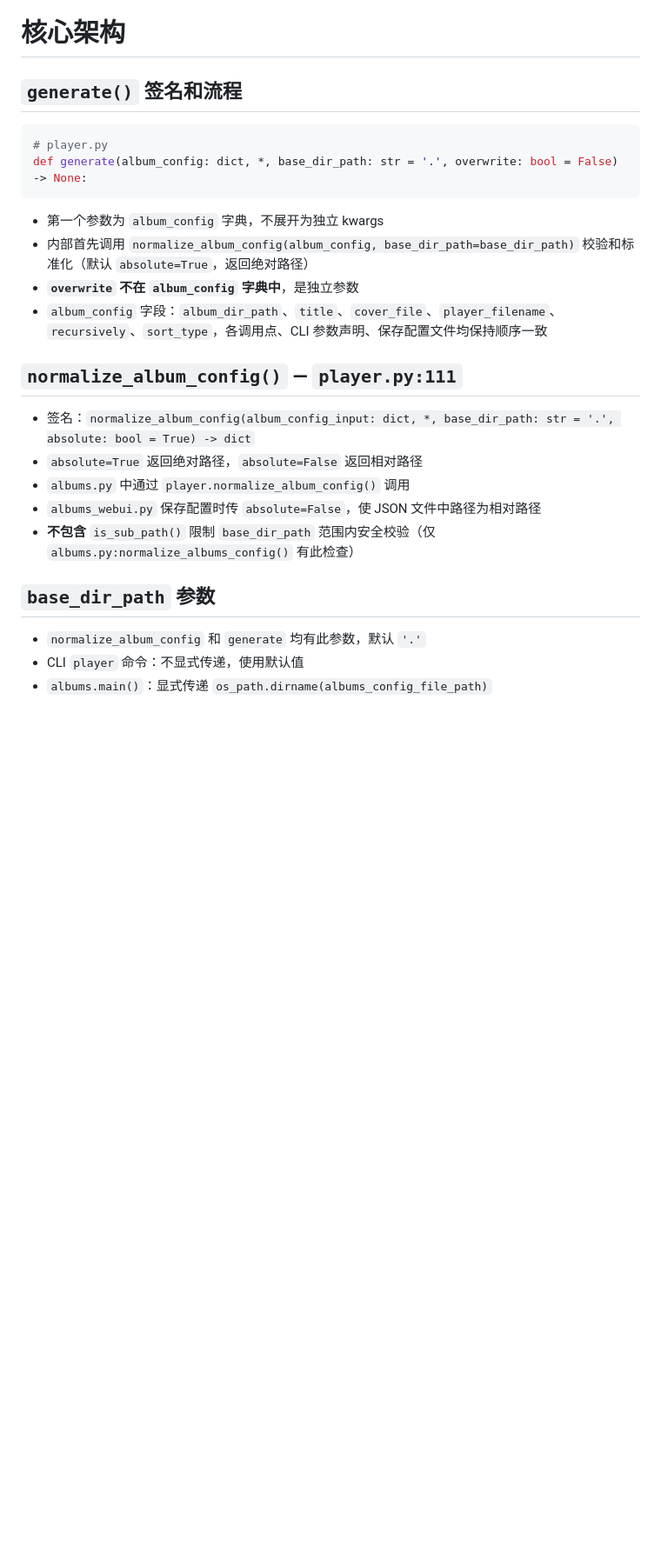
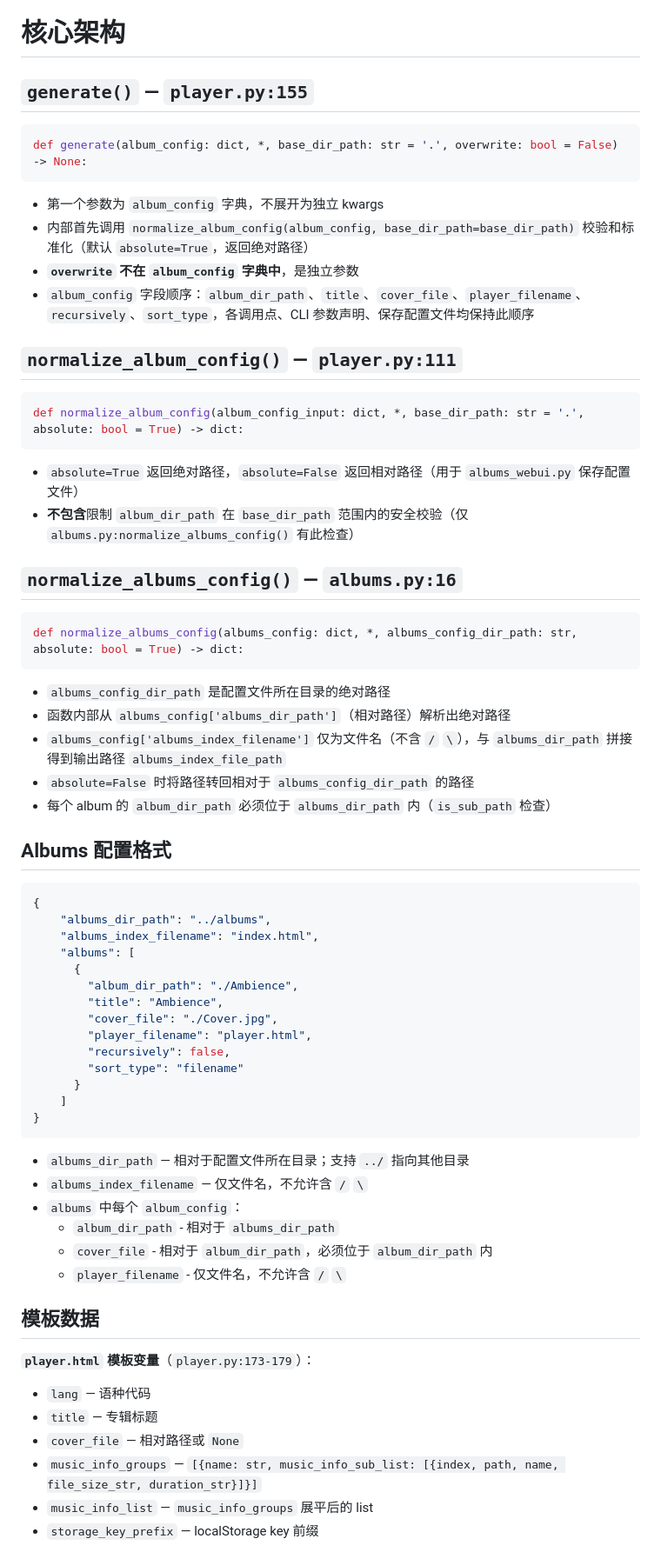
Before and after one commit to Phuker/phuker-music, a Markdown page: AGENTS.md, the part around one of its changes. Shown at 87% size. GitHub-like rendering; blank space fills up the shorter version.

Commit message:
docs: update AGENTS.md

````diff
--- a/AGENTS.md
+++ b/AGENTS.md
@@ -26,28 +26,72 @@ make build                            # 构建 wheel 和 sdist（需 uv/uvx）
 
 # 核心架构
 
-## `generate()` 签名和流程
+## `generate()` — `player.py:155`
 
 ```python
-# player.py
 def generate(album_config: dict, *, base_dir_path: str = '.', overwrite: bool = False) -> None:
 ```
 
 - 第一个参数为 `album_config` 字典，不展开为独立 kwargs
 - 内部首先调用 `normalize_album_config(album_config, base_dir_path=base_dir_path)` 校验和标准化（默认 `absolute=True`，返回绝对路径）
 - **`overwrite` 不在 `album_config` 字典中**，是独立参数
-- `album_config` 字段：`album_dir_path`、`title`、`cover_file`、`player_filename`、`recursively`、`sort_type`，各调用点、CLI 参数声明、保存配置文件均保持顺序一致
+- `album_config` 字段顺序：`album_dir_path`、`title`、`cover_file`、`player_filename`、`recursively`、`sort_type`，各调用点、CLI 参数声明、保存配置文件均保持此顺序
 
 ## `normalize_album_config()` — `player.py:111`
 
-- 签名：`normalize_album_config(album_config_input: dict, *, base_dir_path: str = '.', absolute: bool = True) -> dict`
-- `absolute=True` 返回绝对路径，`absolute=False` 返回相对路径
-- `albums.py` 中通过 `player.normalize_album_config()` 调用
-- `albums_webui.py` 保存配置时传 `absolute=False`，使 JSON 文件中路径为相对路径
-- **不包含** `is_sub_path()` 限制 `base_dir_path` 范围内安全校验（仅 `albums.py:normalize_albums_config()` 有此检查）
+```python
+def normalize_album_config(album_config_input: dict, *, base_dir_path: str = '.', absolute: bool = True) -> dict:
+```
 
-## `base_dir_path` 参数
+- `absolute=True` 返回绝对路径，`absolute=False` 返回相对路径（用于 `albums_webui.py` 保存配置文件）
+- **不包含**限制 `album_dir_path` 在 `base_dir_path` 范围内的安全校验（仅 `albums.py:normalize_albums_config()` 有此检查）
 
-- `normalize_album_config` 和 `generate` 均有此参数，默认 `'.'`
-- CLI `player` 命令：不显式传递，使用默认值
-- `albums.main()`：显式传递 `os_path.dirname(albums_config_file_path)`
+## `normalize_albums_config()` — `albums.py:16`
+
+```python
+def normalize_albums_config(albums_config: dict, *, albums_config_dir_path: str, absolute: bool = True) -> dict:
+```
+
+- `albums_config_dir_path` 是配置文件所在目录的绝对路径
+- 函数内部从 `albums_config['albums_dir_path']`（相对路径）解析出绝对路径
+- `albums_config['albums_index_filename']` 仅为文件名（不含 `/` `\`），与 `albums_dir_path` 拼接得到输出路径 `albums_index_file_path`
+- `absolute=False` 时将路径转回相对于 `albums_config_dir_path` 的路径
+- 每个 album 的 `album_dir_path` 必须位于 `albums_dir_path` 内（`is_sub_path` 检查）
+
+## Albums 配置格式
+
+```json
+{
+    "albums_dir_path": "../albums",
+    "albums_index_filename": "index.html",
+    "albums": [
+      {
+        "album_dir_path": "./Ambience",
+        "title": "Ambience",
+        "cover_file": "./Cover.jpg",
+        "player_filename": "player.html",
+        "recursively": false,
+        "sort_type": "filename"
+      }
+    ]
+}
+```
+
+- `albums_dir_path` — 相对于配置文件所在目录；支持 `../` 指向其他目录
+- `albums_index_filename` — 仅文件名，不允许含 `/` `\`
+- `albums` 中每个 `album_config`：
+  - `album_dir_path` - 相对于 `albums_dir_path`
+  - `cover_file` - 相对于 `album_dir_path`，必须位于 `album_dir_path` 内
+  - `player_filename` - 仅文件名，不允许含 `/` `\`
+
+## 模板数据
+
+**`player.html` 模板变量**（`player.py:173-179`）：
+
+- `lang` — 语种代码
+- `title` — 专辑标题
+- `cover_file` — 相对路径或 `None`
+- `music_info_groups` — `[{name: str, music_info_sub_list: [{index, path, name, file_size_str, duration_str}]}]`
+- `music_info_list` — `music_info_groups` 展平后的 list
+- `storage_key_prefix` — localStorage key 前缀
+
````
Also changed, not shown: other parts of AGENTS.md (+13 -10 lines).
